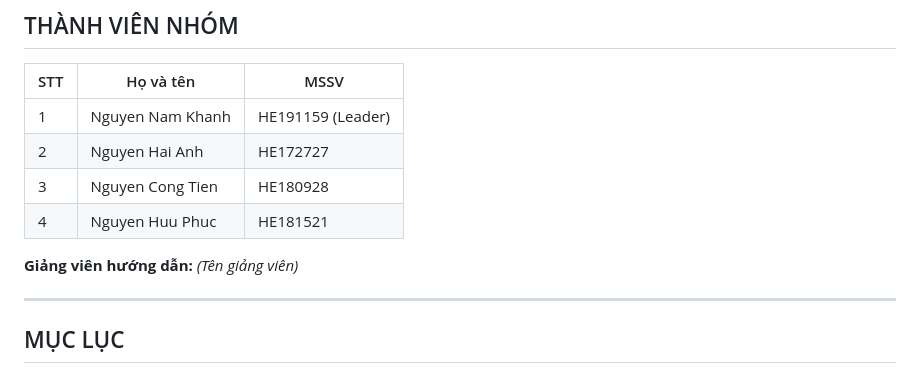
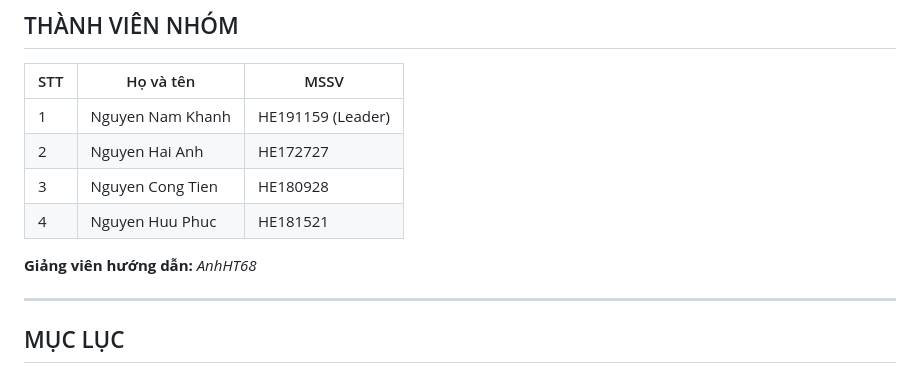
Before and after one commit to Khanh1916/oracle-sec-lab, a Markdown page: REPORT_DBS401.md, the part around the change. GitHub-like rendering.

Commit message:
update instructor detail

```diff
--- a/REPORT_DBS401.md
+++ b/REPORT_DBS401.md
@@ -23,7 +23,7 @@
 | 4   | Nguyen Huu Phuc  | HE181521           |
 
 
-**Giảng viên hướng dẫn:** *(Tên giảng viên)*
+**Giảng viên hướng dẫn:** *AnhHT68*
 
 ---
 
```
